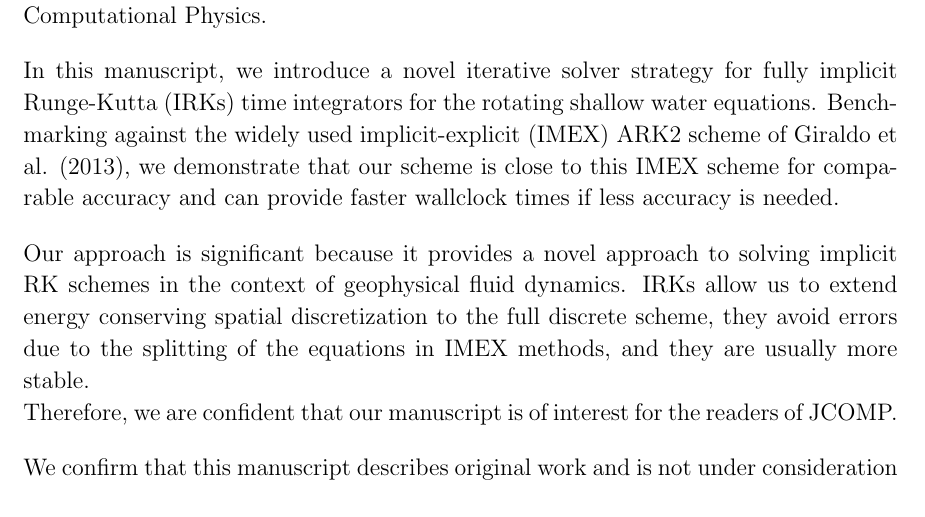
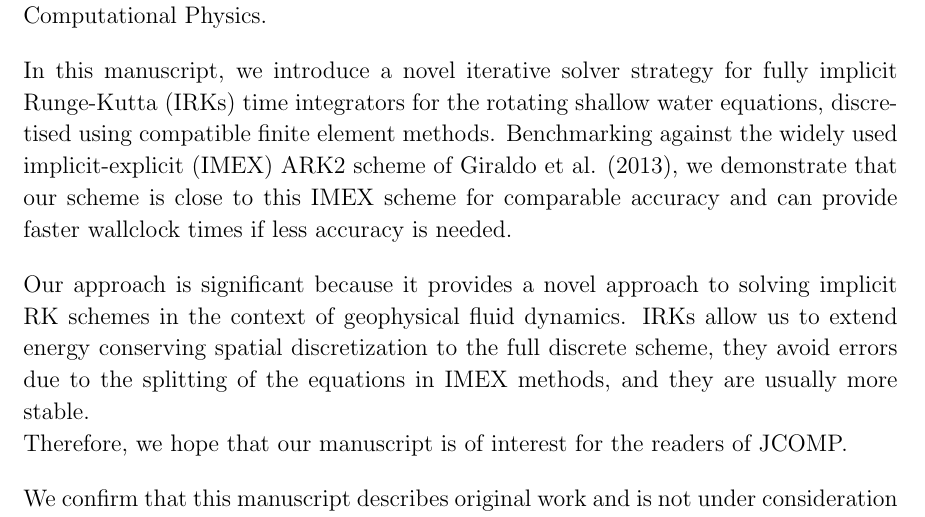
Before and after one commit to werner-bauer/article_irksome_for_gfd, a LaTeX document (JCOMP_submission/Coverletter_JCOMP.tex): part of the page before the commit and part of page 1 of 2 after it, cut so that both start at the same text. Compiled offline with pdfLaTeX.

Commit message:
small edits

```diff
--- a/JCOMP_submission/Coverletter_JCOMP.tex
+++ b/JCOMP_submission/Coverletter_JCOMP.tex
@@ -89,8 +89,12 @@ please find attached our manuscript entitled ``Fully implicit timestepping metho
 \vspace{1em}
 
 In this manuscript, we introduce a novel iterative solver strategy for
-fully implicit Runge-Kutta (IRKs) time integrators for the rotating shallow water equations. Benchmarking against the widely used implicit-explicit (IMEX) ARK2 scheme of Giraldo et al. (2013), we demonstrate that our
-scheme is close to this IMEX scheme for comparable accuracy and can provide faster wallclock times if less accuracy is needed.
+fully implicit Runge-Kutta (IRKs) time integrators for the rotating
+shallow water equations, discretised using compatible finite element
+methods. Benchmarking against the widely used implicit-explicit (IMEX)
+ARK2 scheme of Giraldo et al. (2013), we demonstrate that our scheme
+is close to this IMEX scheme for comparable accuracy and can provide
+faster wallclock times if less accuracy is needed.
 
 \vspace{1em}
 
@@ -99,7 +103,7 @@ solving implicit RK schemes in the context of geophysical fluid dynamics.
 IRKs allow us to extend energy conserving spatial discretization to the full
 discrete scheme, they avoid errors due to the splitting of the equations in IMEX methods, and they are usually more stable.
 
-Therefore, we are confident that our manuscript is of interest for the readers of JCOMP.
+Therefore, we hope that our manuscript is of interest for the readers of JCOMP.
 
 \vspace{1em}
 
```
